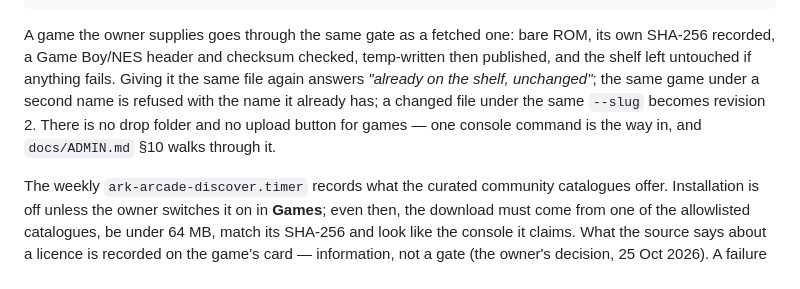
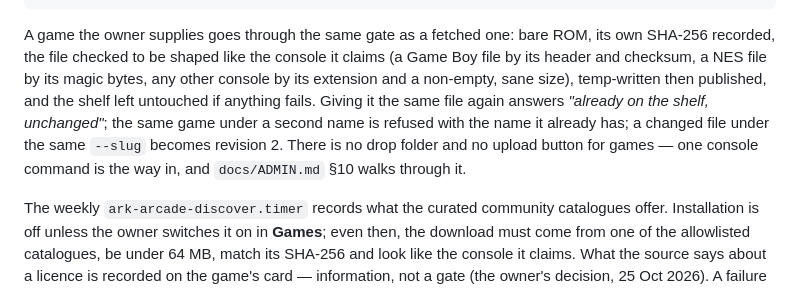
Before and after one commit to king-felix/project-ark, a Markdown page: README.md, the part around the change. GitHub-like rendering.

Commit message:
docs: say exactly what the file-shape gate checks
Two sentences claimed more than rom_facts() does. A Game Boy file is checked by
its own header and checksum and a NES file by its magic bytes, but a Game Boy
Advance, SNES or Genesis file is only known by its extension and a non-empty,
sane size -- there is no cheap header test for those here. README and ADMIN.md
now say which console gets which check instead of "its console header agree".

````diff
--- a/README.md
+++ b/README.md
@@ -209,12 +209,14 @@ never an administrator account and no page in the arcade can reach `/admin`.
 ```
 
 A game the owner supplies goes through the same gate as a fetched one: bare ROM, its
-own SHA-256 recorded, a Game Boy/NES header and checksum checked, temp-written then
-published, and the shelf left untouched if anything fails. Giving it the same file
-again answers *"already on the shelf, unchanged"*; the same game under a second name is
-refused with the name it already has; a changed file under the same `--slug` becomes
-revision 2. There is no drop folder and no upload button for games — one console
-command is the way in, and `docs/ADMIN.md` §10 walks through it.
+own SHA-256 recorded, the file checked to be shaped like the console it claims (a Game
+Boy file by its header and checksum, a NES file by its magic bytes, any other console by
+its extension and a non-empty, sane size), temp-written then published, and the shelf left
+untouched if anything fails. Giving it the same file again answers *"already on the shelf,
+unchanged"*; the same game under a second name is refused with the name it already has; a
+changed file under the same `--slug` becomes revision 2. There is no drop folder and no
+upload button for games — one console command is the way in, and `docs/ADMIN.md` §10 walks
+through it.
 
 The weekly `ark-arcade-discover.timer` records what the curated community
 catalogues offer. Installation is off unless the owner switches it on in
````
Also changed, not shown: docs/ADMIN.md (+3 -1 lines).
